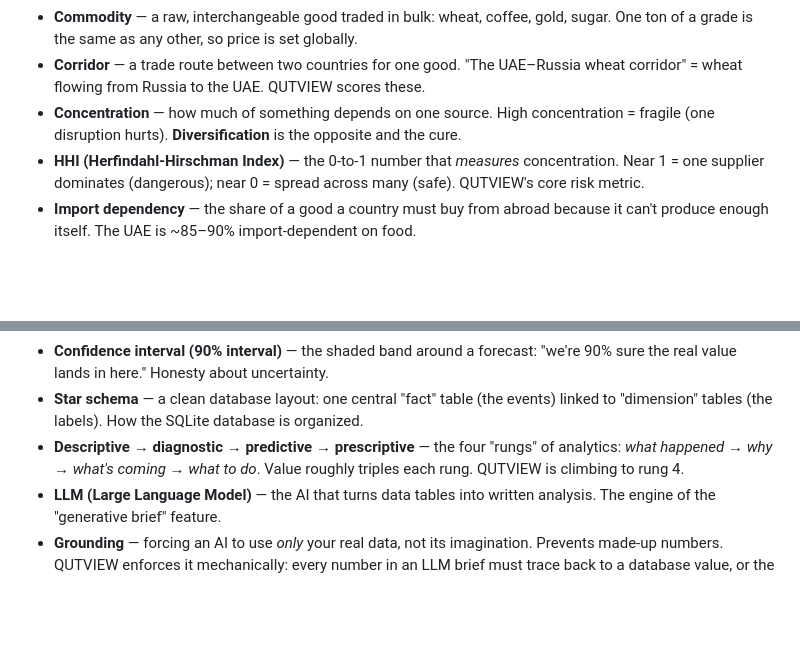
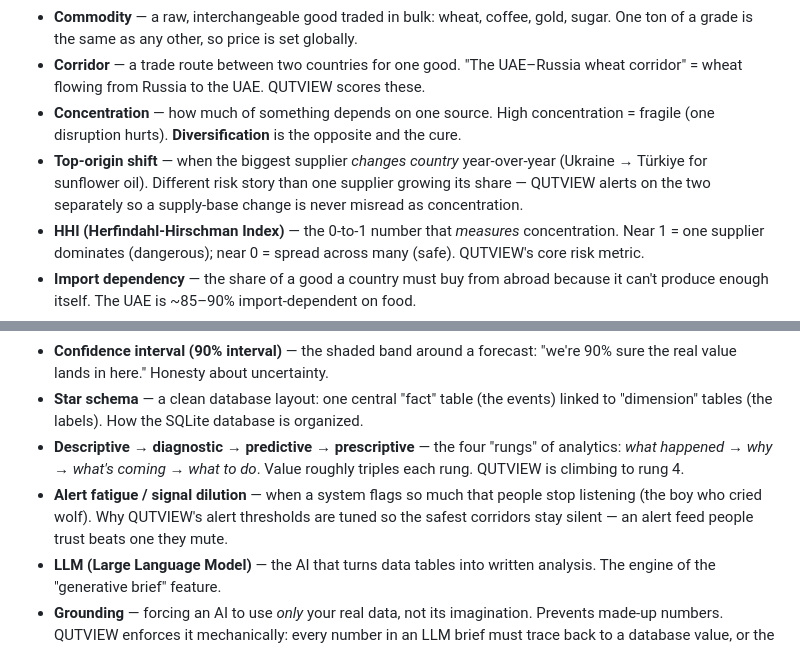
Before and after one commit to Yoni062004/qutview, a Markdown page: GLOSSARY.md, 2 parts joined by grey strips. Drawn GitHub-style; blank space fills up the shorter version.

Commit message:
Glossary: alert fatigue / signal dilution, top-origin shift (A2 terms)
Co-Authored-By: Claude Fable 5 <noreply@anthropic.com>

```diff
--- a/GLOSSARY.md
+++ b/GLOSSARY.md
@@ -15,6 +15,7 @@ Each entry is one or two sentences, tied back to the project where it helps.
 - **Commodity** — a raw, interchangeable good traded in bulk: wheat, coffee, gold, sugar. One ton of a grade is the same as any other, so price is set globally.
 - **Corridor** — a trade route between two countries for one good. "The UAE–Russia wheat corridor" = wheat flowing from Russia to the UAE. QUTVIEW scores these.
 - **Concentration** — how much of something depends on one source. High concentration = fragile (one disruption hurts). **Diversification** is the opposite and the cure.
+- **Top-origin shift** — when the biggest supplier *changes country* year-over-year (Ukraine → Türkiye for sunflower oil). Different risk story than one supplier growing its share — QUTVIEW alerts on the two separately so a supply-base change is never misread as concentration.
 - **HHI (Herfindahl-Hirschman Index)** — the 0-to-1 number that *measures* concentration. Near 1 = one supplier dominates (dangerous); near 0 = spread across many (safe). QUTVIEW's core risk metric.
 - **Import dependency** — the share of a good a country must buy from abroad because it can't produce enough itself. The UAE is ~85–90% import-dependent on food.
 - **Net importer / net exporter** — a country that buys more of something than it sells (UAE, food) vs. sells more than it buys (Ethiopia, coffee/gold). The risk *flips meaning* depending on which one you analyze.
@@ -51,6 +52,7 @@ Each entry is one or two sentences, tied back to the project where it helps.
 - **Confidence interval (90% interval)** — the shaded band around a forecast: "we're 90% sure the real value lands in here." Honesty about uncertainty.
 - **Star schema** — a clean database layout: one central "fact" table (the events) linked to "dimension" tables (the labels). How the SQLite database is organized.
 - **Descriptive → diagnostic → predictive → prescriptive** — the four "rungs" of analytics: *what happened → why → what's coming → what to do*. Value roughly triples each rung. QUTVIEW is climbing to rung 4.
+- **Alert fatigue / signal dilution** — when a system flags so much that people stop listening (the boy who cried wolf). Why QUTVIEW's alert thresholds are tuned so the safest corridors stay silent — an alert feed people trust beats one they mute.
 - **LLM (Large Language Model)** — the AI that turns data tables into written analysis. The engine of the "generative brief" feature.
 - **Grounding** — forcing an AI to use *only* your real data, not its imagination. Prevents made-up numbers. QUTVIEW enforces it mechanically: every number in an LLM brief must trace back to a database value, or the whole output is rejected and the offline template is shown instead — with the reason on the badge.
 - **Hallucination** — when an AI confidently states something false. Grounding is the defense; avoiding it is the whole pitch.
```
